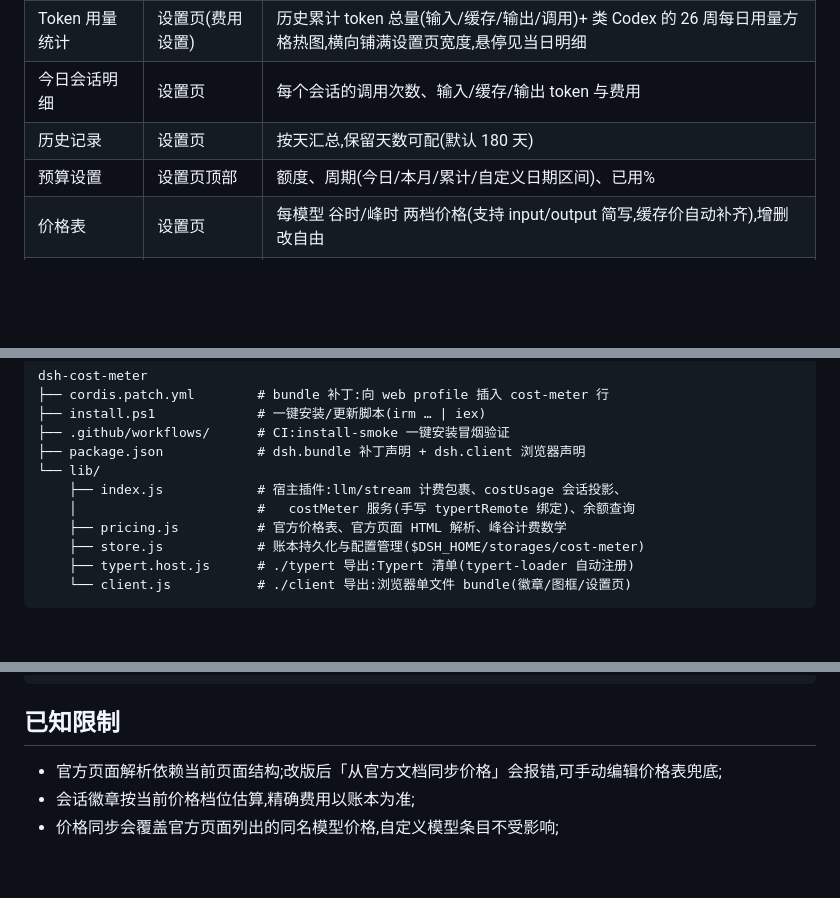
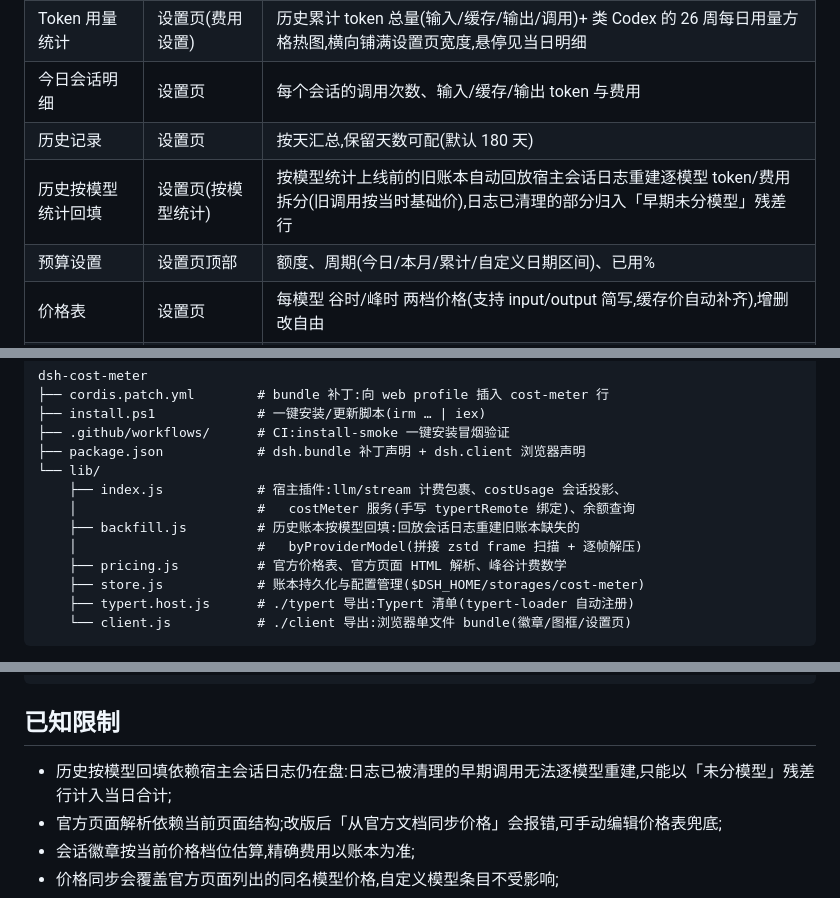
Before and after one commit to Han-1413141/dsh-cost-meter, a Markdown page: README.md, 3 parts joined by grey strips. Rendered like a GitHub page; blank space fills up the shorter version.

```diff
--- a/README.md
+++ b/README.md
@@ -34,6 +34,7 @@
 | Token 用量统计 | 设置页(费用设置) | 历史累计 token 总量(输入/缓存/输出/调用)+ 类 Codex 的 26 周每日用量方格热图,横向铺满设置页宽度,悬停见当日明细 |
 | 今日会话明细 | 设置页 | 每个会话的调用次数、输入/缓存/输出 token 与费用 |
 | 历史记录 | 设置页 | 按天汇总,保留天数可配(默认 180 天) |
+| 历史按模型统计回填 | 设置页(按模型统计) | 按模型统计上线前的旧账本自动回放宿主会话日志重建逐模型 token/费用拆分(旧调用按当时基础价),日志已清理的部分归入「早期未分模型」残差行 |
 | 预算设置 | 设置页顶部 | 额度、周期(今日/本月/累计/自定义日期区间)、已用% |
 | 价格表 | 设置页 | 每模型 谷时/峰时 两档价格(支持 input/output 简写,缓存价自动补齐),增删改自由 |
 | 峰谷计价时段显示 | 设置页 / 预算 / 今日费用 | 显示 UTC 峰时段 01:00–04:00、06:00–10:00 与当前档位;展开态显示峰时/平价时段条(当前时段 + 倒计时),收起(rail)态显示竖向峰谷进度条,可单独开关 |
@@ -245,6 +246,8 @@ dsh-cost-meter
 └── lib/
     ├── index.js            # 宿主插件:llm/stream 计费包裹、costUsage 会话投影、
     │                       #   costMeter 服务(手写 typertRemote 绑定)、余额查询
+    ├── backfill.js         # 历史账本按模型回填:回放会话日志重建旧账本缺失的
+    │                       #   byProviderModel(拼接 zstd frame 扫描 + 逐帧解压)
     ├── pricing.js          # 官方价格表、官方页面 HTML 解析、峰谷计费数学
     ├── store.js            # 账本持久化与配置管理($DSH_HOME/storages/cost-meter)
     ├── typert.host.js      # ./typert 导出:Typert 清单(typert-loader 自动注册)
@@ -289,6 +292,7 @@ dsh --profile web --port 3099                           # 真机启动(观察启
 
 ## 已知限制
 
+- 历史按模型回填依赖宿主会话日志仍在盘:日志已被清理的早期调用无法逐模型重建,只能以「未分模型」残差行计入当日合计;
 - 官方页面解析依赖当前页面结构;改版后「从官方文档同步价格」会报错,可手动编辑价格表兜底;
 - 会话徽章按当前价格档位估算,精确费用以账本为准;
 - 价格同步会覆盖官方页面列出的同名模型价格,自定义模型条目不受影响;
```
Also changed, not shown: CHANGELOG.md (+12 -0 lines), docs/screenshot-model-stats-en.png (added), docs/screenshot-model-stats-zh.png (added), 5 other files.
